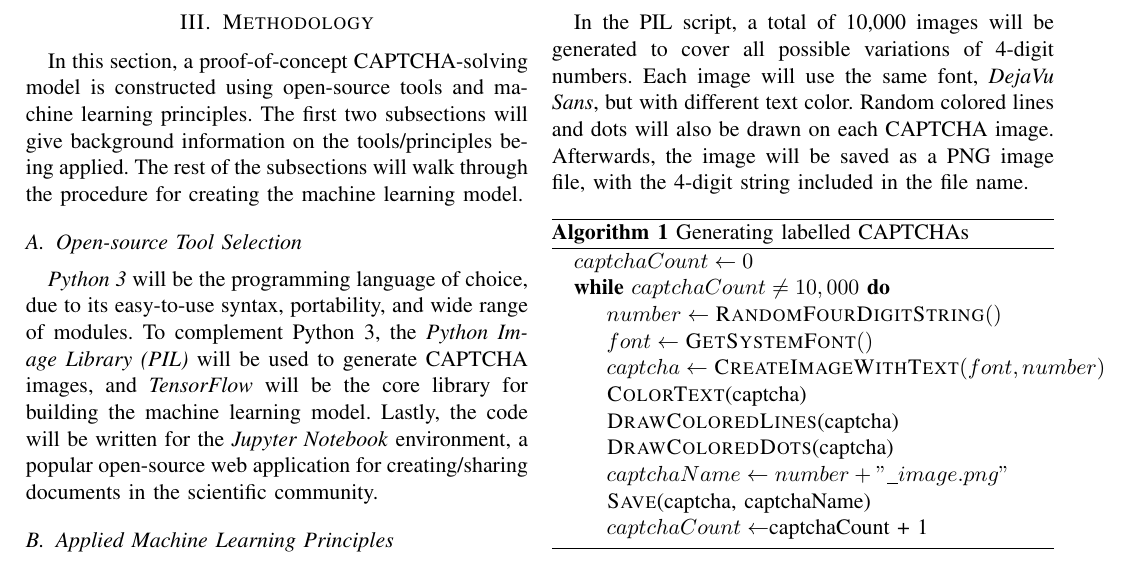
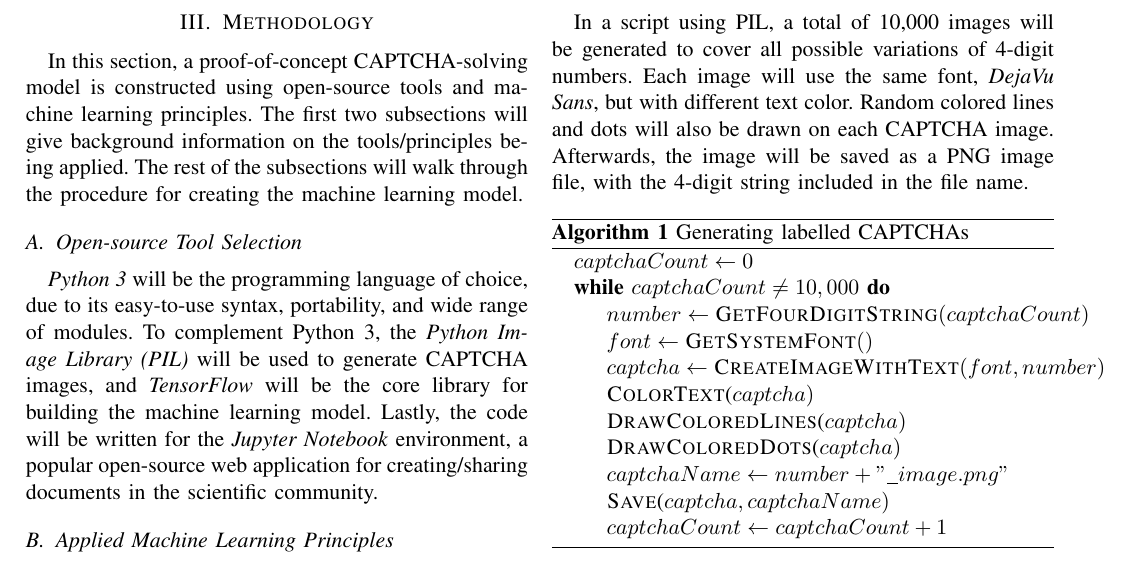
Before and after one commit to T-Visor/network-security-research, a LaTeX paper (term-project/term-paper.tex): part of page 3 of 4, cut so that both start at the same text. Compiled offline with pdfLaTeX; a missing font is replaced by an installed copy or a similar font; a LaTeX package or settings file that is missing is left out.

Commit message:
fixed formatting of algorithm in term paper

```diff
--- a/term-project/term-paper.tex
+++ b/term-project/term-paper.tex
@@ -210,7 +210,7 @@ of CAPTCHA images and creating labels for each CAPTCHA image. In order to
 satisfy these two requirements, PIL will be used to generate CAPTCHA images
 with their labels.
 
-In the PIL script, a total of 10,000 images will be generated to cover all
+In a script using PIL, a total of 10,000 images will be generated to cover all
 possible variations of 4-digit numbers. Each image will use the same font,
 \emph{DejaVu Sans}, but with different text color. Random colored lines and dots
 will also be drawn on each CAPTCHA image. Afterwards, the image will be saved
@@ -222,15 +222,15 @@ as a PNG image file, with the 4-digit string included in the file name.
 	\begin{algorithmic}
 		\State $captchaCount \leftarrow 0$
 		\While{$captchaCount \not= 10,000$}
-		\State $number \leftarrow \Call{RandomFourDigitString}{\null} $
+		\State $number \leftarrow \Call{GetFourDigitString}{captchaCount} $
 		\State $font \leftarrow \Call{GetSystemFont}{\null} $
 		\State $captcha \leftarrow \Call{CreateImageWithText}{font, number} $
-        \State \Call {ColorText}{captcha}
-		\State \Call{DrawColoredLines}{captcha}
-		\State \Call{DrawColoredDots}{captcha}
+        \State \Call {ColorText}{$captcha} $
+		\State \Call{DrawColoredLines}{$captcha} $
+		\State \Call{DrawColoredDots}{$captcha} $
 		\State $captchaName \leftarrow number + "\_image.png" $
-		\State \Call{Save}{captcha, captchaName}
-		\State $captchaCount \leftarrow $captchaCount + 1
+		\State \Call{Save}{$captcha, captchaName} $
+		\State $captchaCount \leftarrow captchaCount + 1 $
 		\EndWhile  \label{captcha creation loop}
 	\end{algorithmic}
 \end{algorithm}
```
Also changed, not shown: term-project/term-paper.pdf, 1 other file.
